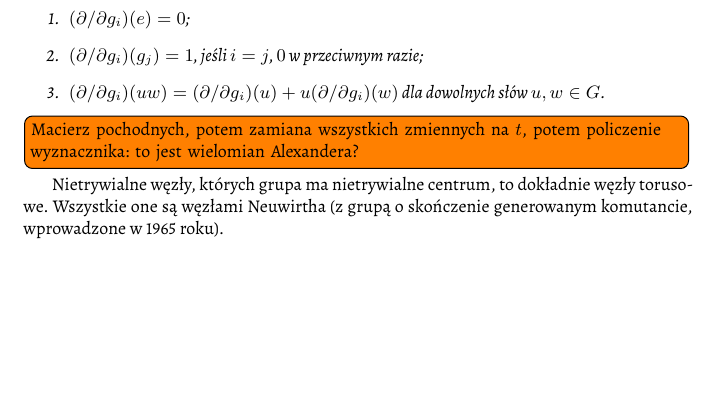
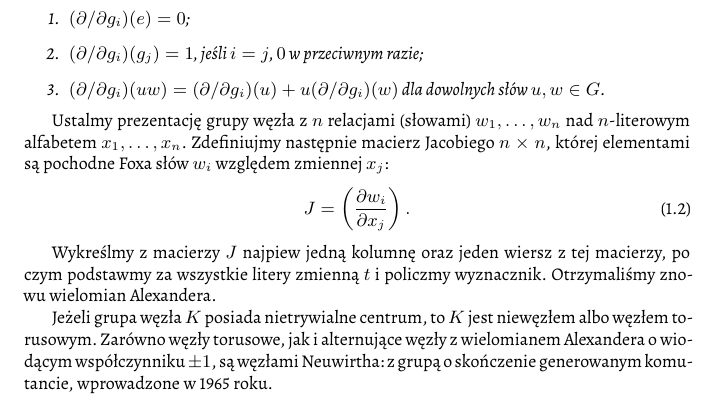
Before and after one commit to remigiusz-leon-suwalski/knot-theory, a LaTeX document (src/draft-04.tex, which reads src/40-topology/group.tex): part of page 6 of 18, cut so that both start at the same text, the shorter picture padded with empty space. Compiled offline with XeLaTeX.

Commit message:
Alexander polynomial from Fox calculus

```diff
--- a/src/40-topology/group.tex
+++ b/src/40-topology/group.tex
@@ -129,11 +129,17 @@ Oryginalna praca Alexandera była jednak bliższa duchem pomysłom Dehna.
     \end{enumerate}
 \end{definition}
 
-\todo[inline]{Macierz pochodnych, potem zamiana wszystkich zmiennych na $t$, potem policzenie wyznacznika: to jest wielomian Alexandera?}
+Ustalmy prezentację grupy węzła z $n$ relacjami (słowami) $w_1, \ldots, w_n$ nad $n$-literowym alfabetem $x_1, \ldots, x_n$.
+Zdefiniujmy następnie macierz Jacobiego $n \times n$, której elementami są pochodne Foxa słów $w_i$ względem zmiennej $x_j$:
+\begin{equation}
+    J = \left(\frac{\partial w_i}{\partial x_j}\right).
+\end{equation}
 
-Nietrywialne węzły, których grupa ma nietrywialne centrum, to dokładnie węzły torusowe.
-Wszystkie one są węzłami Neuwirtha
-(z grupą o~skończenie generowanym komutancie, wprowadzone w~1965 roku).
+Wykreślmy z macierzy $J$ najpiew jedną kolumnę oraz jeden wiersz z tej macierzy, po czym podstawmy za wszystkie litery zmienną $t$ i policzmy wyznacznik.
+Otrzymaliśmy znowu wielomian Alexandera.
+
+Jeżeli grupa węzła $K$ posiada nietrywialne centrum, to $K$ jest niewęzłem albo węzłem torusowym.
+Zarówno węzły torusowe, jak i~alternujące węzły z~wielomianem Alexandera o~wiodącym współczynniku $\pm 1$, są węzłami Neuwirtha: z~grupą o~skończenie generowanym komutancie, wprowadzone w~1965 roku.
 
 \begin{corollary}
     \label{prop:knot_group_abelianisation}
```
